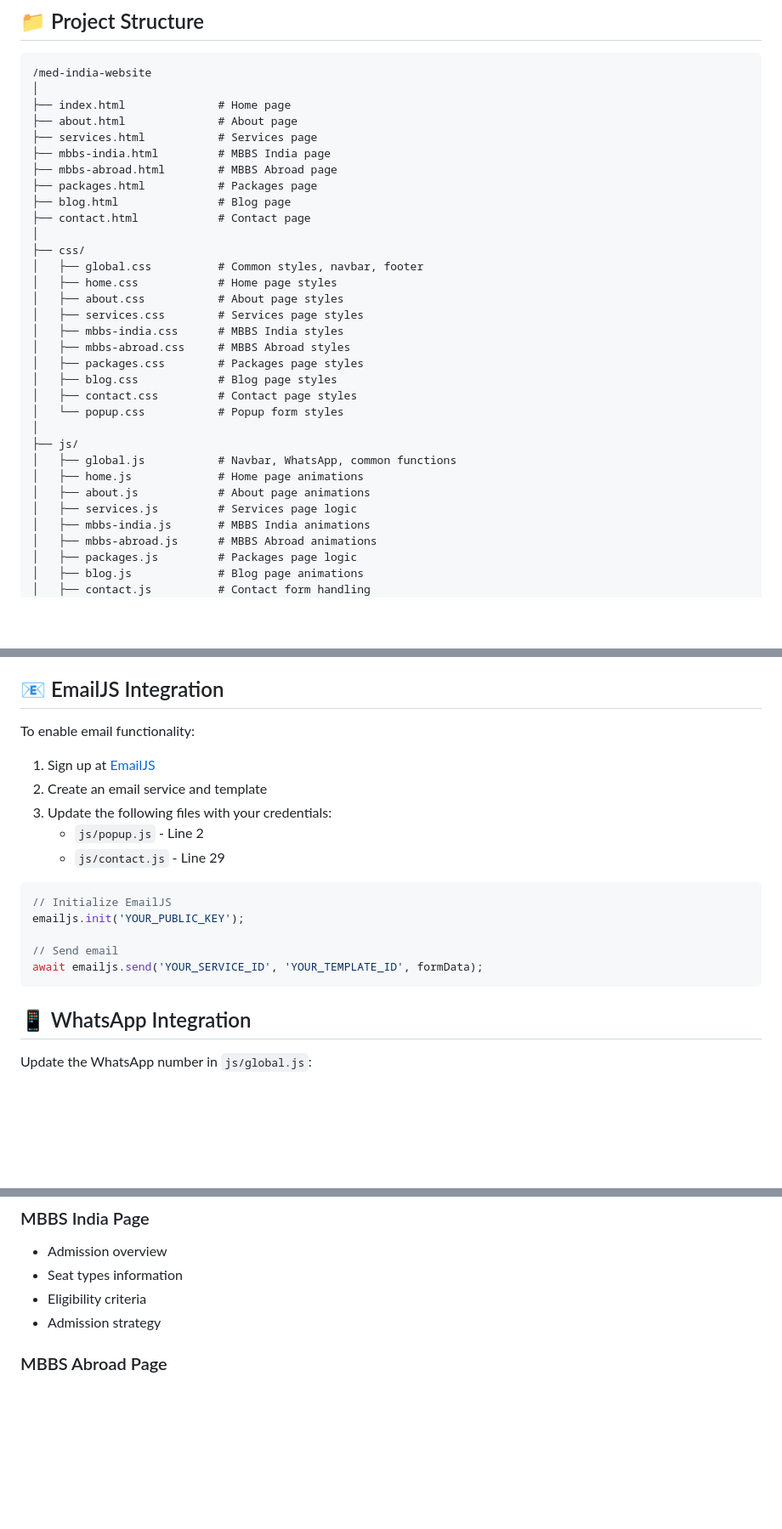
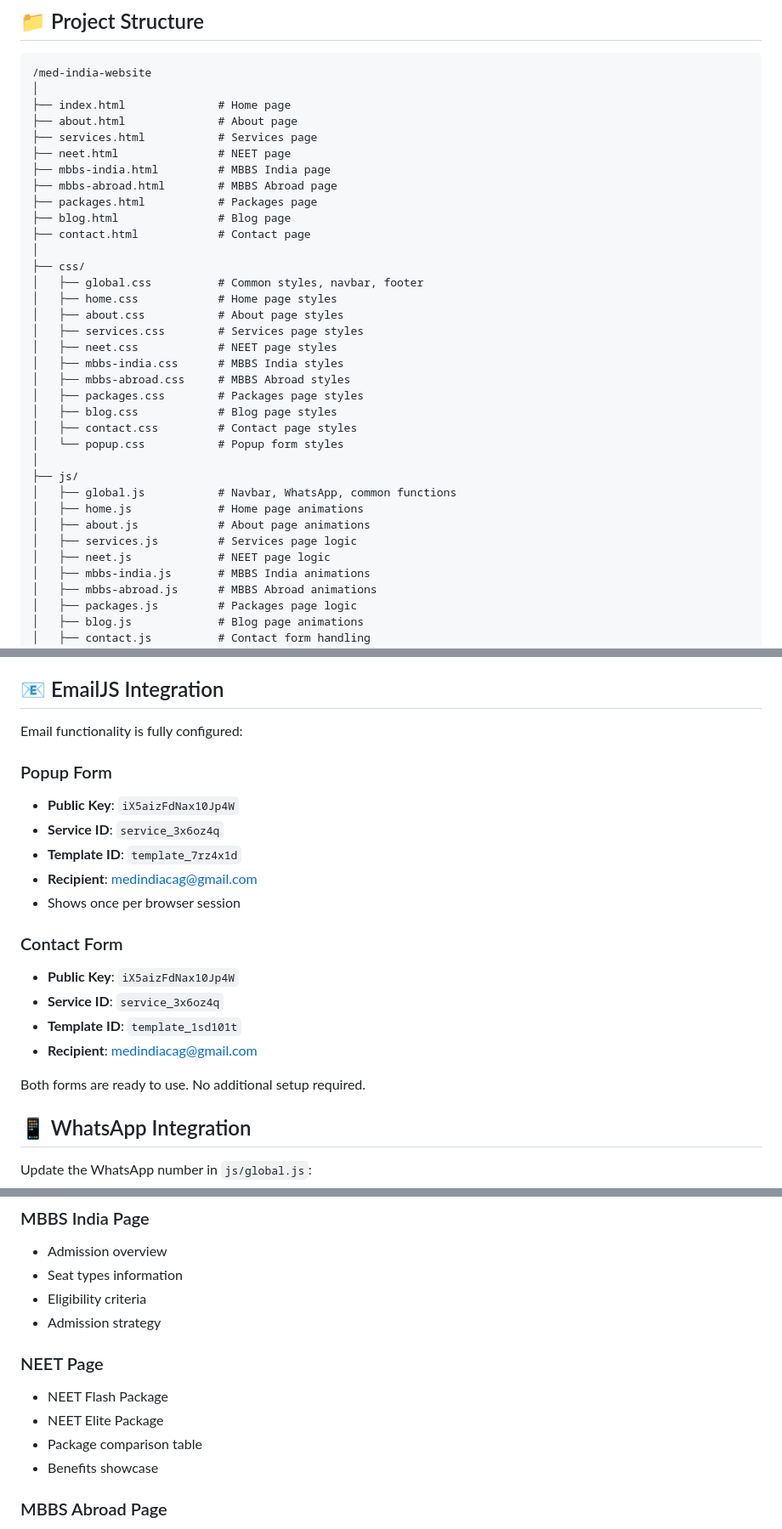
Before and after one commit to adtristoneindustries-ux/New-MeD, a Markdown page: README.md, 3 parts joined by grey strips. Shown at 85% size. Drawn GitHub-style; blank space fills up the shorter version.

Commit message:
last final

````diff
--- a/README.md
+++ b/README.md
@@ -31,6 +31,7 @@ A professional multi-page website for medical admission guidance and counseling
 ├── index.html              # Home page
 ├── about.html              # About page
 ├── services.html           # Services page
+├── neet.html               # NEET page
 ├── mbbs-india.html         # MBBS India page
 ├── mbbs-abroad.html        # MBBS Abroad page
 ├── packages.html           # Packages page
@@ -42,6 +43,7 @@ A professional multi-page website for medical admission guidance and counseling
 │   ├── home.css            # Home page styles
 │   ├── about.css           # About page styles
 │   ├── services.css        # Services page styles
+│   ├── neet.css            # NEET page styles
 │   ├── mbbs-india.css      # MBBS India styles
 │   ├── mbbs-abroad.css     # MBBS Abroad styles
 │   ├── packages.css        # Packages page styles
@@ -54,6 +56,7 @@ A professional multi-page website for medical admission guidance and counseling
 │   ├── home.js             # Home page animations
 │   ├── about.js            # About page animations
 │   ├── services.js         # Services page logic
+│   ├── neet.js             # NEET page logic
 │   ├── mbbs-india.js       # MBBS India animations
 │   ├── mbbs-abroad.js      # MBBS Abroad animations
 │   ├── packages.js         # Packages page logic
@@ -75,21 +78,22 @@ A professional multi-page website for medical admission guidance and counseling
 
 ## 📧 EmailJS Integration
 
-To enable email functionality:
+Email functionality is fully configured:
 
-1. Sign up at [EmailJS](https://www.emailjs.com/)
-2. Create an email service and template
-3. Update the following files with your credentials:
-   - `js/popup.js` - Line 2
-   - `js/contact.js` - Line 29
+### Popup Form
+- **Public Key**: `iX5aizFdNax10Jp4W`
+- **Service ID**: `service_3x6oz4q`
+- **Template ID**: `template_7rz4x1d`
+- **Recipient**: medindiacag@gmail.com
+- Shows once per browser session
 
-```javascript
-// Initialize EmailJS
-emailjs.init('YOUR_PUBLIC_KEY');
+### Contact Form
+- **Public Key**: `iX5aizFdNax10Jp4W`
+- **Service ID**: `service_3x6oz4q`
+- **Template ID**: `template_1sd101t`
+- **Recipient**: medindiacag@gmail.com
 
-// Send email
-await emailjs.send('YOUR_SERVICE_ID', 'YOUR_TEMPLATE_ID', formData);
-```
+Both forms are ready to use. No additional setup required.
 
 ## 📱 WhatsApp Integration
 
@@ -134,6 +138,12 @@ Both popup and contact forms include:
 - Seat types information
 - Eligibility criteria
 - Admission strategy
+
+### NEET Page
+- NEET Flash Package
+- NEET Elite Package
+- Package comparison table
+- Benefits showcase
 
 ### MBBS Abroad Page
 - Country cards with hover effects
````
Also changed, not shown: other parts of README.md (+1 -1 lines).
